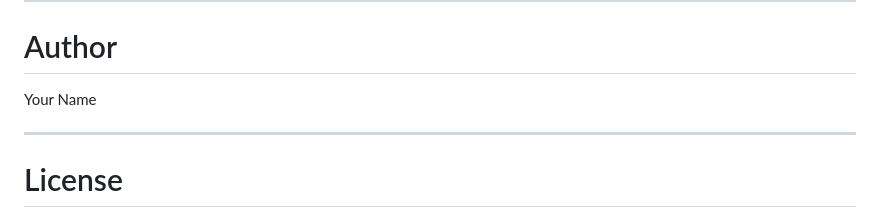
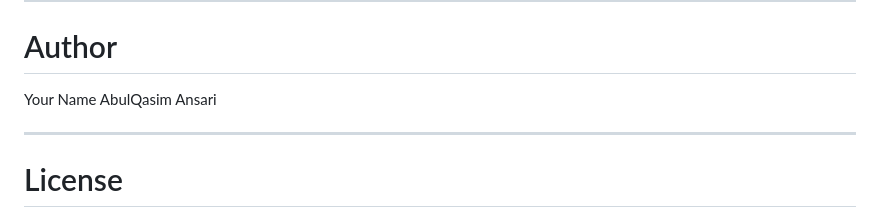
Before and after one commit to AbulQasim123/Codeigniter4, a Markdown page: README.md, the part around the change. Drawn GitHub-style.

Commit message:
Somethings changes

```diff
--- a/README.md
+++ b/README.md
@@ -483,6 +483,7 @@ https://git-scm.com/
 # Author
 
 Your Name
+AbulQasim Ansari
 
 ---
 
```
